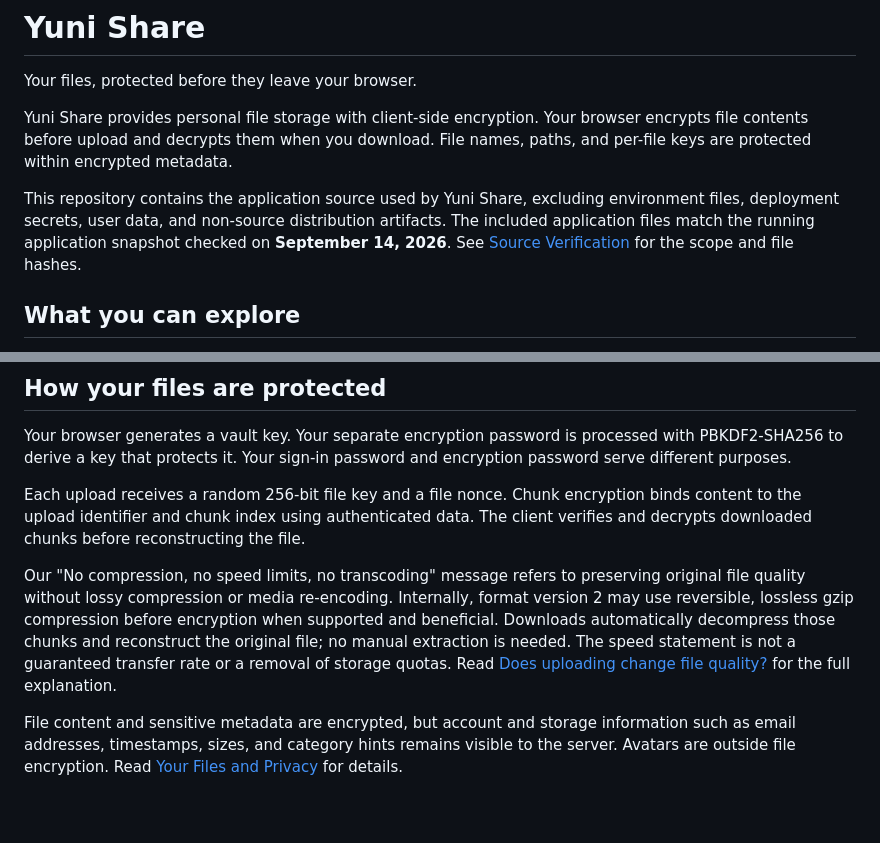
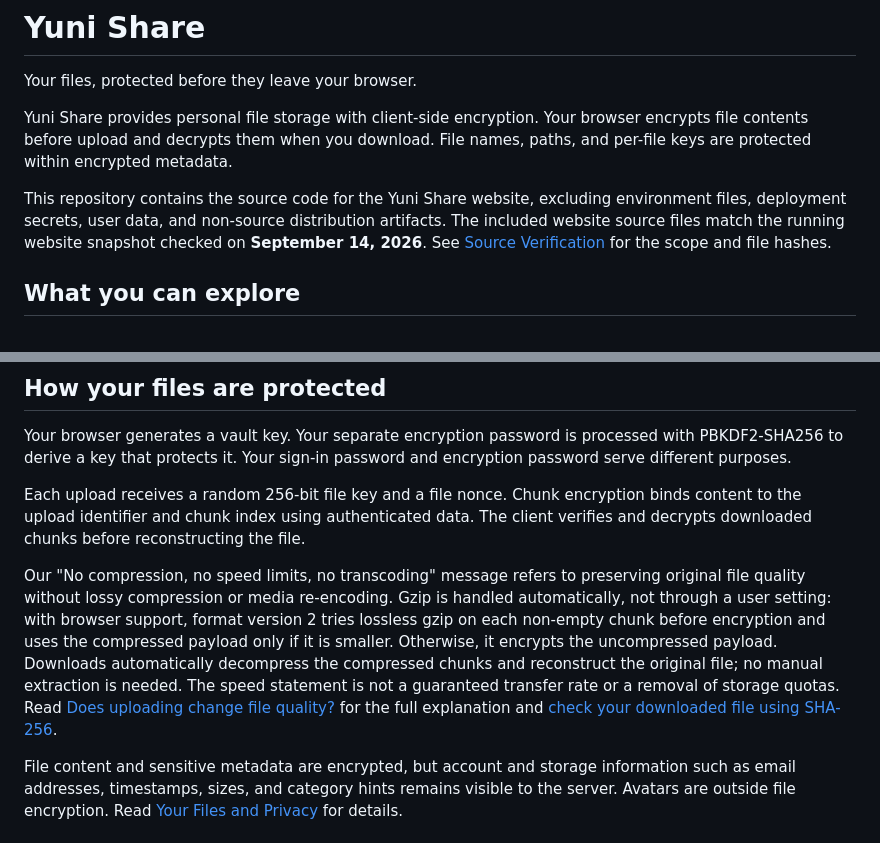
Before and after one commit to yuniaries/yuni-share, a Markdown page: README.md, 2 parts joined by grey strips. Rendered like a GitHub page; blank space fills up the shorter version.

Commit message:
Explain automatic gzip handling and add file hash verification guide

```diff
--- a/README.md
+++ b/README.md
@@ -4,7 +4,7 @@ Your files, protected before they leave your browser.
 
 Yuni Share provides personal file storage with client-side encryption. Your browser encrypts file contents before upload and decrypts them when you download. File names, paths, and per-file keys are protected within encrypted metadata.
 
-This repository contains the application source used by Yuni Share, excluding environment files, deployment secrets, user data, and non-source distribution artifacts. The included application files match the running application snapshot checked on **September 14, 2026**. See [Source Verification](VERIFICATION.md) for the scope and file hashes.
+This repository contains the source code for the Yuni Share website, excluding environment files, deployment secrets, user data, and non-source distribution artifacts. The included website source files match the running website snapshot checked on **September 14, 2026**. See [Source Verification](VERIFICATION.md) for the scope and file hashes.
 
 ## What you can explore
 
@@ -20,7 +20,7 @@ Your browser generates a vault key. Your separate encryption password is process
 
 Each upload receives a random 256-bit file key and a file nonce. Chunk encryption binds content to the upload identifier and chunk index using authenticated data. The client verifies and decrypts downloaded chunks before reconstructing the file.
 
-Our "No compression, no speed limits, no transcoding" message refers to preserving original file quality without lossy compression or media re-encoding. Internally, format version 2 may use reversible, lossless gzip compression before encryption when supported and beneficial. Downloads automatically decompress those chunks and reconstruct the original file; no manual extraction is needed. The speed statement is not a guaranteed transfer rate or a removal of storage quotas. Read [Does uploading change file quality?](SECURITY.md#does-uploading-change-file-quality) for the full explanation.
+Our "No compression, no speed limits, no transcoding" message refers to preserving original file quality without lossy compression or media re-encoding. Gzip is handled automatically, not through a user setting: with browser support, format version 2 tries lossless gzip on each non-empty chunk before encryption and uses the compressed payload only if it is smaller. Otherwise, it encrypts the uncompressed payload. Downloads automatically decompress the compressed chunks and reconstruct the original file; no manual extraction is needed. The speed statement is not a guaranteed transfer rate or a removal of storage quotas. Read [Does uploading change file quality?](SECURITY.md#does-uploading-change-file-quality) for the full explanation and [check your downloaded file using SHA-256](SECURITY.md#how-can-i-check-that-my-downloaded-file-is-identical).
 
 File content and sensitive metadata are encrypted, but account and storage information such as email addresses, timestamps, sizes, and category hints remains visible to the server. Avatars are outside file encryption. Read [Your Files and Privacy](SECURITY.md) for details.
 
```
Also changed, not shown: SECURITY.md (+42 -2 lines).
